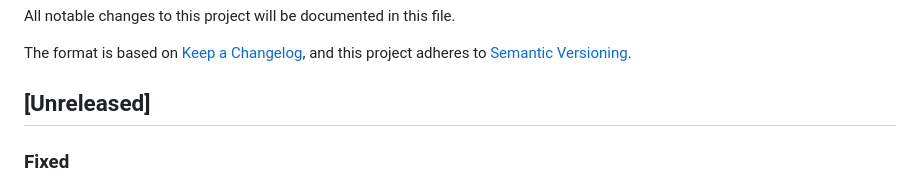
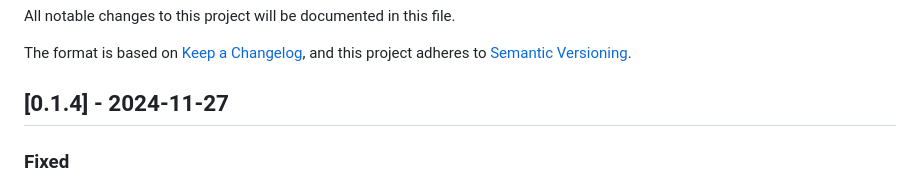
Before and after one commit to Nischayanay/CLI-Fellowship-, a Markdown page: CHANGELOG.md, the part around the change. Drawn GitHub-style.

Commit message:
Release v0.1.4 - Fix prompt double-echo issue

```diff
--- a/CHANGELOG.md
+++ b/CHANGELOG.md
@@ -5,7 +5,7 @@ All notable changes to this project will be documented in this file.
 The format is based on [Keep a Changelog](https://keepachangelog.com/en/1.0.0/),
 and this project adheres to [Semantic Versioning](https://semver.org/spec/v2.0.0.html).
 
-## [Unreleased]
+## [0.1.4] - 2024-11-27
 
 ### Fixed
 - **Critical**: Fixed double-echo issue in signup/login prompts
```
